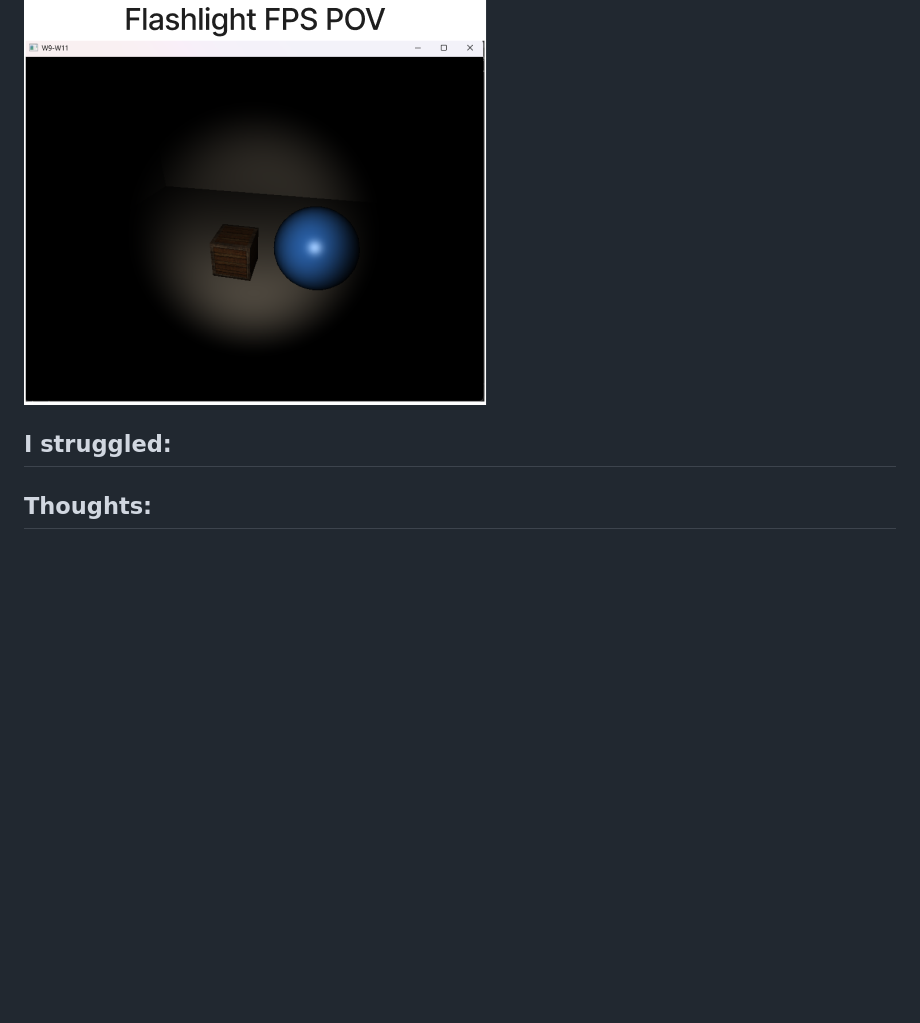
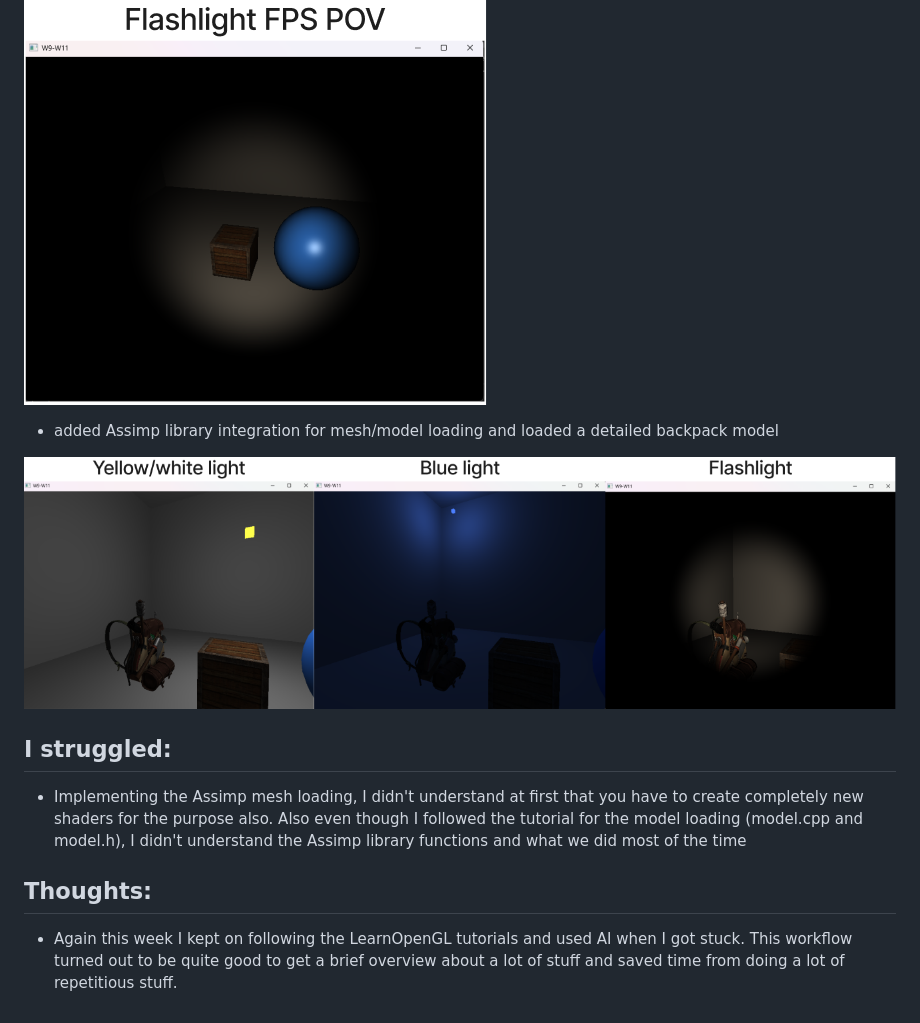
Before and after one commit to WainoVanska/The_Observatory, a Markdown page: learning_log/week08.md, the part around the change. Rendered like a GitHub page; pictures changed too: learning_log_images/backpack_different_lights.png (added); blank space fills up the shorter version.

Commit message:
added blue light and flashlight lighting compability with the backpack model

```diff
--- a/learning_log/week08.md
+++ b/learning_log/week08.md
@@ -12,8 +12,14 @@
 
 ![Poster experiment](../learning_log_images/flashlight_test_2.png)
 
+- added Assimp library integration for mesh/model loading and loaded a detailed backpack model
+
+![Poster experiment](../learning_log_images/backpack_different_lights.png)
 
 ## I struggled:
 
+- Implementing the Assimp mesh loading, I didn't understand at first that you have to create completely new shaders for the purpose also. Also even though I followed the tutorial for the model loading (model.cpp and model.h), I didn't understand the Assimp library functions and what we did most of the time
 
 ## Thoughts:
+
+- Again this week I kept on following the LearnOpenGL tutorials and used AI when I got stuck. This workflow turned out to be quite good to get a brief overview about a lot of stuff and saved time from doing a lot of repetitious stuff.
```
Also changed, not shown: learning_log_images/backpack_light.png (added), learning_log_images/backpack_light_2.png (added), learning_log_images/backpack_light_3.png (added), 3 other files.
